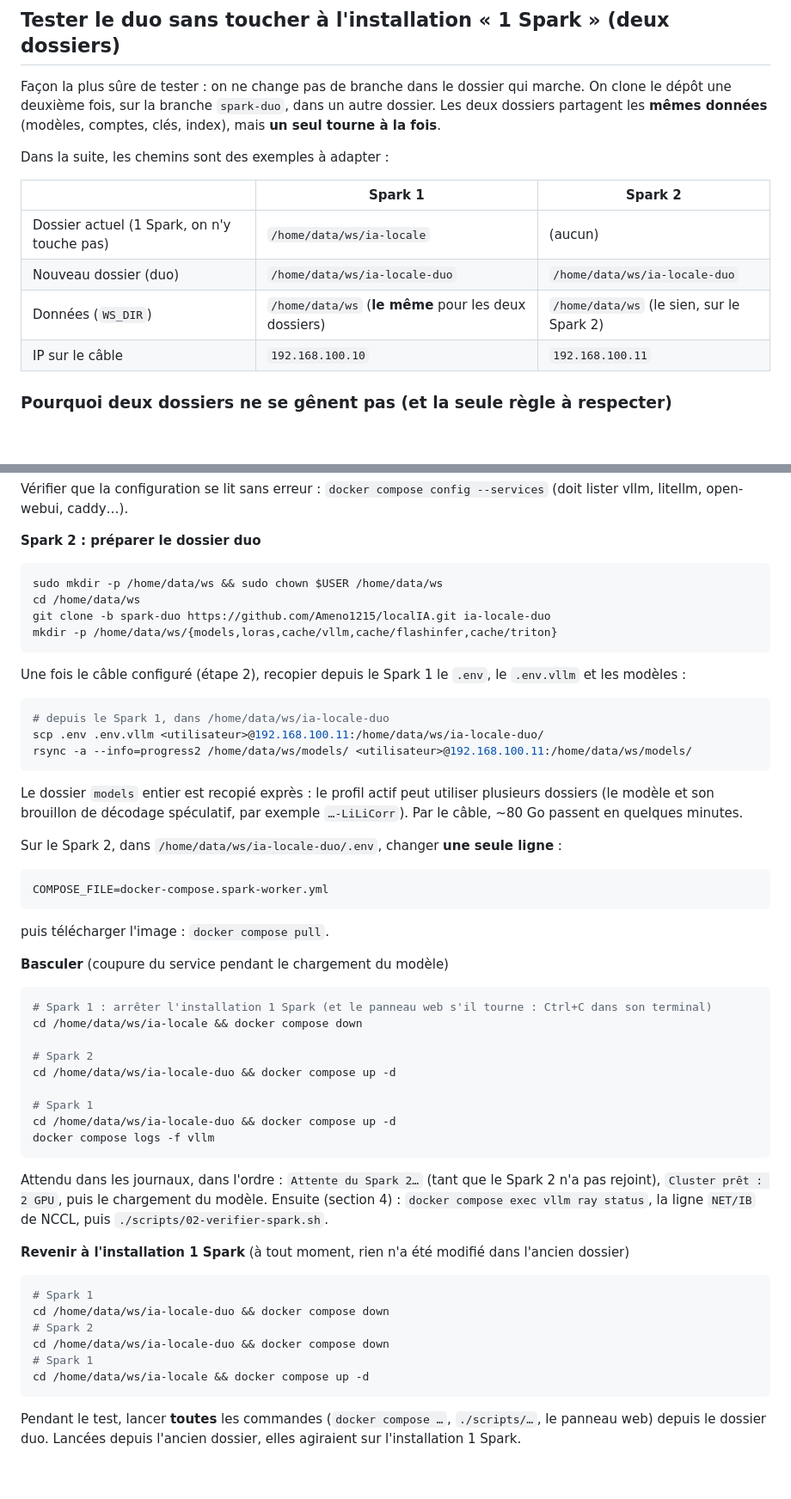
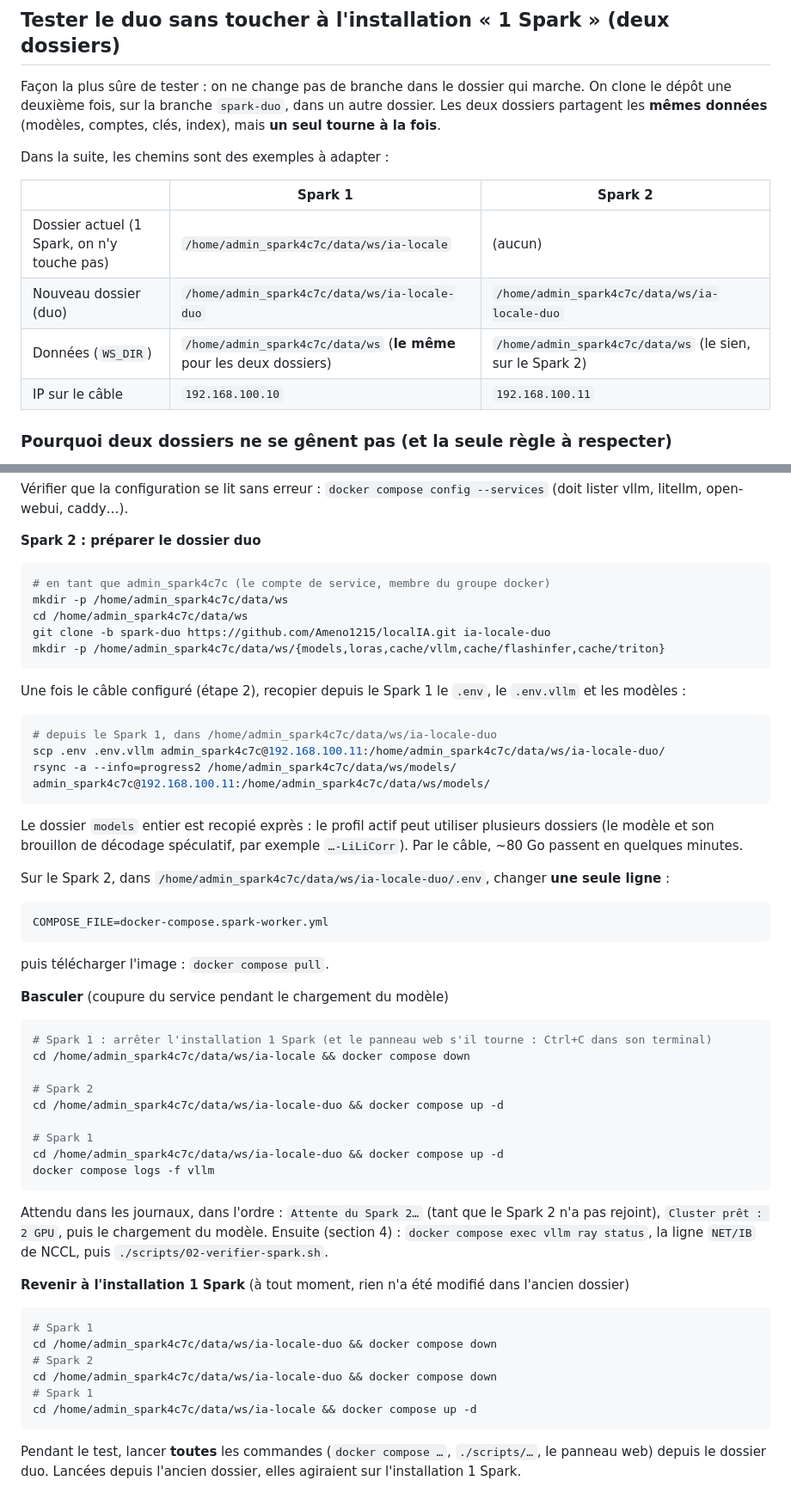
Before and after one commit to Ameno1215/localIA, a Markdown page: SPARK-DUO.md, 2 parts joined by grey strips. Shown at 86% size. Rendered like a GitHub page; blank space fills up the shorter version.

Commit message:
Docs: duo guide paths under /home/admin_spark4c7c/data/ws
Co-Authored-By: Claude Opus 5.5 <noreply@anthropic.com>
Claude-Session: https://claude.ai/code/session_013YLadkifDomixTzVGftc1D

````diff
--- a/SPARK-DUO.md
+++ b/SPARK-DUO.md
@@ -29,9 +29,9 @@ Dans la suite, les chemins sont des exemples à adapter :
 
 | | Spark 1 | Spark 2 |
 |---|---|---|
-| Dossier actuel (1 Spark, on n'y touche pas) | `/home/data/ws/ia-locale` | (aucun) |
-| Nouveau dossier (duo) | `/home/data/ws/ia-locale-duo` | `/home/data/ws/ia-locale-duo` |
-| Données (`WS_DIR`) | `/home/data/ws` (**le même** pour les deux dossiers) | `/home/data/ws` (le sien, sur le Spark 2) |
+| Dossier actuel (1 Spark, on n'y touche pas) | `/home/admin_spark4c7c/data/ws/ia-locale` | (aucun) |
+| Nouveau dossier (duo) | `/home/admin_spark4c7c/data/ws/ia-locale-duo` | `/home/admin_spark4c7c/data/ws/ia-locale-duo` |
+| Données (`WS_DIR`) | `/home/admin_spark4c7c/data/ws` (**le même** pour les deux dossiers) | `/home/admin_spark4c7c/data/ws` (le sien, sur le Spark 2) |
 | IP sur le câble | `192.168.100.10` | `192.168.100.11` |
 
 ### Pourquoi deux dossiers ne se gênent pas (et la seule règle à respecter)
@@ -90,23 +90,24 @@ Vérifier que la configuration se lit sans erreur : `docker compose config --ser
 **Spark 2 : préparer le dossier duo**
 
 ```bash
-sudo mkdir -p /home/data/ws && sudo chown $USER /home/data/ws
-cd /home/data/ws
+# en tant que admin_spark4c7c (le compte de service, membre du groupe docker)
+mkdir -p /home/admin_spark4c7c/data/ws
+cd /home/admin_spark4c7c/data/ws
 git clone -b spark-duo https://github.com/Ameno1215/localIA.git ia-locale-duo
-mkdir -p /home/data/ws/{models,loras,cache/vllm,cache/flashinfer,cache/triton}
+mkdir -p /home/admin_spark4c7c/data/ws/{models,loras,cache/vllm,cache/flashinfer,cache/triton}
 ```
 
 Une fois le câble configuré (étape 2), recopier depuis le Spark 1 le `.env`, le `.env.vllm` et les modèles :
 
 ```bash
-# depuis le Spark 1, dans /home/data/ws/ia-locale-duo
-scp .env .env.vllm <utilisateur>@192.168.100.11:/home/data/ws/ia-locale-duo/
-rsync -a --info=progress2 /home/data/ws/models/ <utilisateur>@192.168.100.11:/home/data/ws/models/
+# depuis le Spark 1, dans /home/admin_spark4c7c/data/ws/ia-locale-duo
+scp .env .env.vllm admin_spark4c7c@192.168.100.11:/home/admin_spark4c7c/data/ws/ia-locale-duo/
+rsync -a --info=progress2 /home/admin_spark4c7c/data/ws/models/ admin_spark4c7c@192.168.100.11:/home/admin_spark4c7c/data/ws/models/
 ```
 
 Le dossier `models` entier est recopié exprès : le profil actif peut utiliser plusieurs dossiers (le modèle et son brouillon de décodage spéculatif, par exemple `…-LiLiCorr`). Par le câble, ~80 Go passent en quelques minutes.
 
-Sur le Spark 2, dans `/home/data/ws/ia-locale-duo/.env`, changer **une seule ligne** :
+Sur le Spark 2, dans `/home/admin_spark4c7c/data/ws/ia-locale-duo/.env`, changer **une seule ligne** :
 
 ```bash
 COMPOSE_FILE=docker-compose.spark-worker.yml
@@ -118,13 +119,13 @@ puis télécharger l'image : `docker compose pull`.
 
 ```bash
 # Spark 1 : arrêter l'installation 1 Spark (et le panneau web s'il tourne : Ctrl+C dans son terminal)
-cd /home/data/ws/ia-locale && docker compose down
+cd /home/admin_spark4c7c/data/ws/ia-locale && docker compose down
 
 # Spark 2
-cd /home/data/ws/ia-locale-duo && docker compose up -d
+cd /home/admin_spark4c7c/data/ws/ia-locale-duo && docker compose up -d
 
 # Spark 1
-cd /home/data/ws/ia-locale-duo && docker compose up -d
+cd /home/admin_spark4c7c/data/ws/ia-locale-duo && docker compose up -d
 docker compose logs -f vllm
 ```
 
@@ -134,11 +135,11 @@ Attendu dans les journaux, dans l'ordre : `Attente du Spark 2…` (tant que le S
 
 ```bash
 # Spark 1
-cd /home/data/ws/ia-locale-duo && docker compose down
+cd /home/admin_spark4c7c/data/ws/ia-locale-duo && docker compose down
 # Spark 2
-cd /home/data/ws/ia-locale-duo && docker compose down
+cd /home/admin_spark4c7c/data/ws/ia-locale-duo && docker compose down
 # Spark 1
-cd /home/data/ws/ia-locale && docker compose up -d
+cd /home/admin_spark4c7c/data/ws/ia-locale && docker compose up -d
 ```
 
 Pendant le test, lancer **toutes** les commandes (`docker compose …`, `./scripts/…`, le panneau web) depuis le dossier duo. Lancées depuis l'ancien dossier, elles agiraient sur l'installation 1 Spark.
````
Also changed, not shown: other parts of SPARK-DUO.md (+7 -7 lines).
